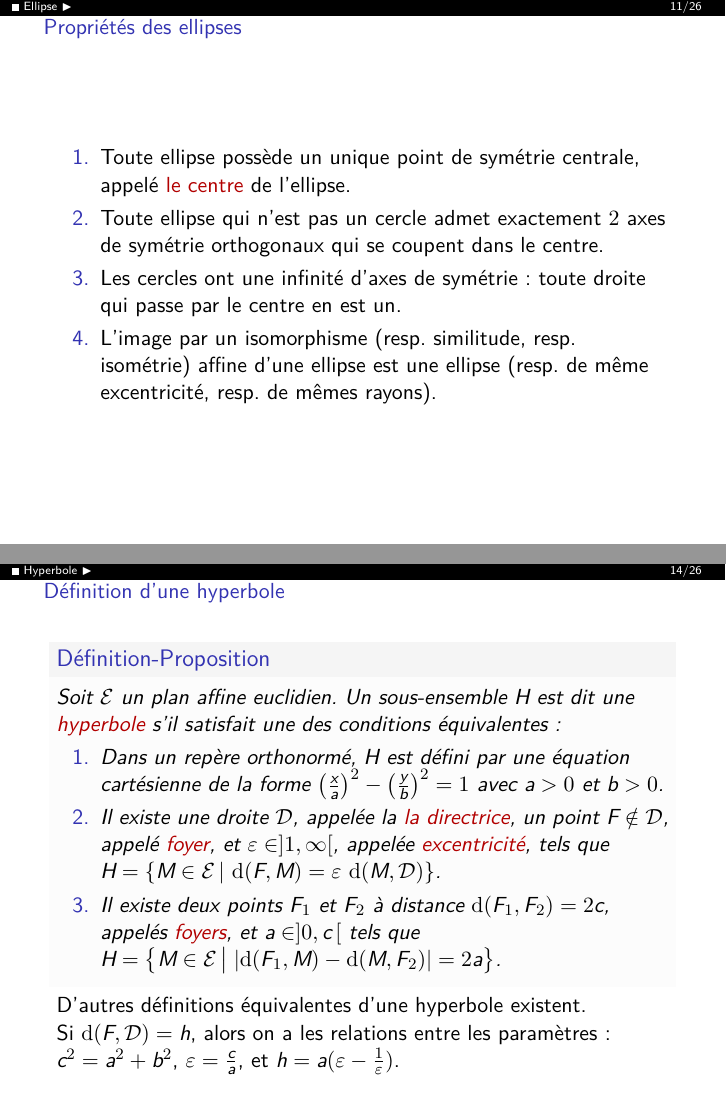
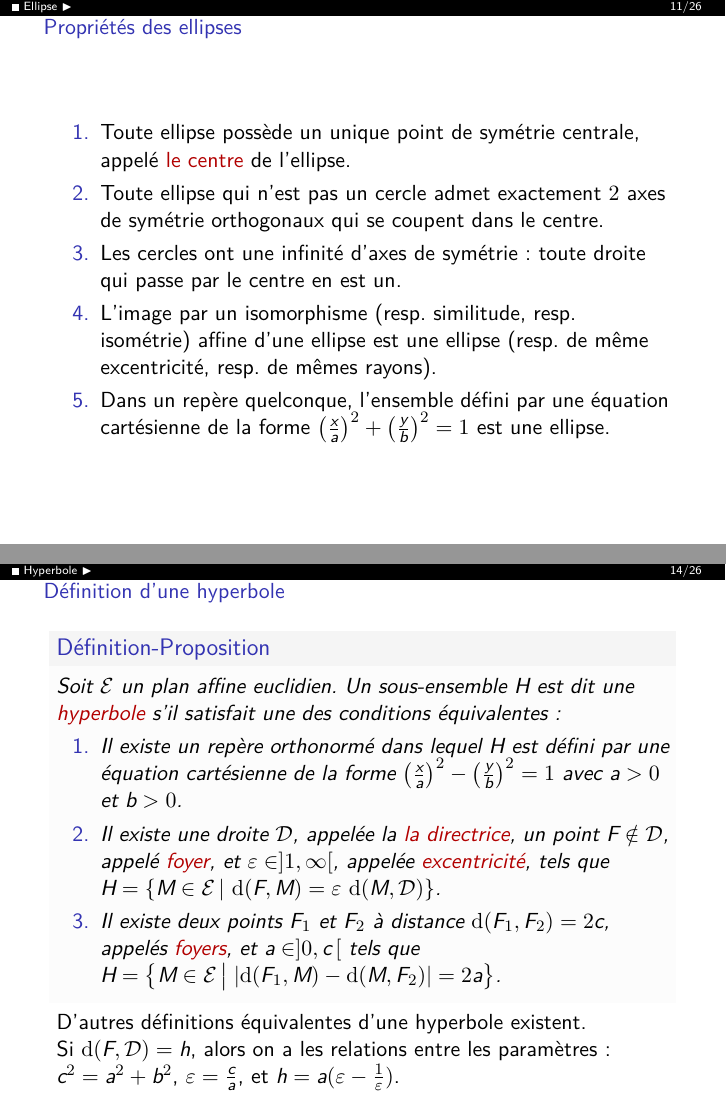
Before and after one commit to ktzanev/m53lille1, LaTeX slides (Cours/M53_2017-18_Partie3.tex): pages 66 and 81 of 167 before the commit and pages 67 and 83 of 170 after it, joined at a grey line. The pictures show the PDF file docs/Cours/M53_2017-18_Partie3_anim.pdf that the author committed with the source.

Commit message:
rajout cas de repère quelconque pour les coniques

```diff
--- a/Cours/M53_2017-18_Partie3.tex
+++ b/Cours/M53_2017-18_Partie3.tex
@@ -146,7 +146,7 @@
   \begin{defprop}
     Soit $\ens{E}$ un plan affine euclidien. Un sous-ensemble $E$ est dit une \alert{ellipse} s'il satisfait une des conditions équivalentes:
     \begin{enumerate}[<+(1)->]
-      \item Dans un repère orthonormé, $E$ est défini par une équation cartésienne de la forme $\big(\frac{x}{a}\big)^{2}+\big(\frac{y}{b}\big)^{2}=1$, où les constantes $a \geq b > 0$ sont appelées \alert{les rayons}.
+      \item Il existe un repère orthonormé dans lequel $E$ est défini par une équation cartésienne de la forme $\big(\frac{x}{a}\big)^{2}+\big(\frac{y}{b}\big)^{2}=1$, où les constantes $a \geq b > 0$ sont appelées \alert{les rayons}.
       \item Soit $E$ est un cercle, soit il existe une droite $\ens{D}$, appelée \alert{la directrice}, un point $F \notin \ens{D}$, appelé \alert{foyer}, et $\varepsilon \in ]0,1[$, appelé \alert{excentricité}, tels que $E = \{ M \in \ens{E} \,|\, \d(F,M)=\varepsilon\,\d(M,\ens{D})\}$.
       \item Il existe deux points $F_{1}$ et $F_{2}$ à distance $\d(F_{1},F_{2})=2c$, appelés \alert{foyers},  et $a > c$ tels que $E = \{ M \in \ens{E} \,|\, \d(F_{1},M)+\d(M,F_{2})=2a\}$.
     \end{enumerate}
@@ -161,6 +161,7 @@
     \item Toute ellipse qui n'est pas un cercle admet exactement $2$ axes de symétrie orthogonaux qui se coupent dans le centre.
     \item Les cercles ont une infinité d'axes de symétrie: toute droite qui passe par le centre en est un.
     \item L'image par un isomorphisme (resp. similitude, resp. isométrie) affine d'une ellipse est une ellipse (resp. de même excentricité, resp. de mêmes rayons).
+    \item Dans un repère quelconque, l'ensemble défini par une équation cartésienne de la forme $\big(\frac{x}{a}\big)^{2}+\big(\frac{y}{b}\big)^{2}=1$ est une ellipse.
   \end{enumerate}
 \end{frame}
 
@@ -173,7 +174,7 @@
   \begin{defprop}
     Soit $\ens{E}$ un plan affine euclidien. Un sous-ensemble $P$ est dit une \alert{parabole} s'il satisfait une des conditions équivalentes:
     \begin{enumerate}[<+(1)->]
-      \item Dans un repère orthonormé, $P$ est défini par une équation cartésienne de la forme $y^{2}=2px$ avec $p>0$.
+      \item Il existe un repère orthonormé dans lequel $P$ est défini par une équation cartésienne de la forme $y^{2}=2px$ avec $p>0$.
       \item Il existe une droite $\ens{D}$, appelée \alert{la directrice}, et un point $F \notin \ens{D}$, appelé le \alert{foyer}, tels que $P = \{ M \in \ens{E} \,|\, \d(F,M)=\d(M,\ens{D})\}$.
     \end{enumerate}
   \end{defprop}\pause
@@ -186,6 +187,7 @@
     \item Toute parabole admet un unique axe de symétrie. Il est orthogonal à la directrice et passe par le foyer.
     \item Les paraboles n'ont pas de centre de symétrie.
     \item L'image par un isomorphisme affine d'une parabole est une parabole.
+    \item Dans un repère quelconque, l'ensemble défini par une équation cartésienne de la forme $y^{2}=2px$ est une parabole.
   \end{enumerate}
 \end{frame}
 
@@ -198,7 +200,7 @@
   \begin{defprop}
     Soit $\ens{E}$ un plan affine euclidien. Un sous-ensemble $H$ est dit une \alert{hyperbole} s'il satisfait une des conditions équivalentes:
     \begin{enumerate}[<+(1)->]
-      \item Dans un repère orthonormé, $H$ est défini par une équation cartésienne de la forme $\big(\frac{x}{a}\big)^{2}-\big(\frac{y}{b}\big)^{2}=1$ avec $a>0$ et $b>0$.
+      \item Il existe un repère orthonormé dans lequel $H$ est défini par une équation cartésienne de la forme $\big(\frac{x}{a}\big)^{2}-\big(\frac{y}{b}\big)^{2}=1$ avec $a>0$ et $b>0$.
       \item Il existe une droite $\ens{D}$, appelée la \alert{la directrice}, un point $F \notin \ens{D}$, appelé \alert{foyer}, et $\varepsilon \in ]1,\infty[$, appelée \alert{excentricité}, tels que $H = \{ M \in \ens{E} \,|\, \d(F,M)=\varepsilon\,\d(M,\ens{D})\}$.
       \item Il existe deux points $F_{1}$ et $F_{2}$ à distance $\d(F_{1},F_{2})=2c$, appelés \alert{foyers},  et $a \in ]0,c\,[$ tels que $H = \big\{ M \in \ens{E} \,\big|\; |\!\d(F_{1},M)-\d(M,F_{2})|=2a\big\}$.
     \end{enumerate}
@@ -214,6 +216,7 @@
     \item Toute hyperbole admet $2$ axes de symétrie orthogonaux qui se coupent dans le centre.
     \item Les deux droites d'équations $\frac{x}{a}\pm\frac{y}{b}=0$ sont appelées \alert{les asymptotes} de l'hyperbole $\big\{\big(\frac{x}{a}\big)^{2}-\big(\frac{y}{b}\big)^{2}=1\big\}$.
     \item L'image par un isomorphisme (resp. similitude, resp. isométrie) affine d'une hyperbole est une hyperbole (resp. de même excentricité, resp. de mêmes excentricité et distance entre les foyers).
+    \item Dans un repère quelconque, l'ensemble défini par une équation cartésienne de la forme $\big(\frac{x}{a}\big)^{2}-\big(\frac{y}{b}\big)^{2}=1$ est une hyperbole.
   \end{enumerate}
 \end{frame}
 
```
Also changed, not shown: docs/Cours/M53_2017-18_Partie3_anim.pdf, docs/Cours/M53_2017-18_Partie3_noanim.pdf, docs/Cours/M53_2017-18_Partie3_print.pdf.
